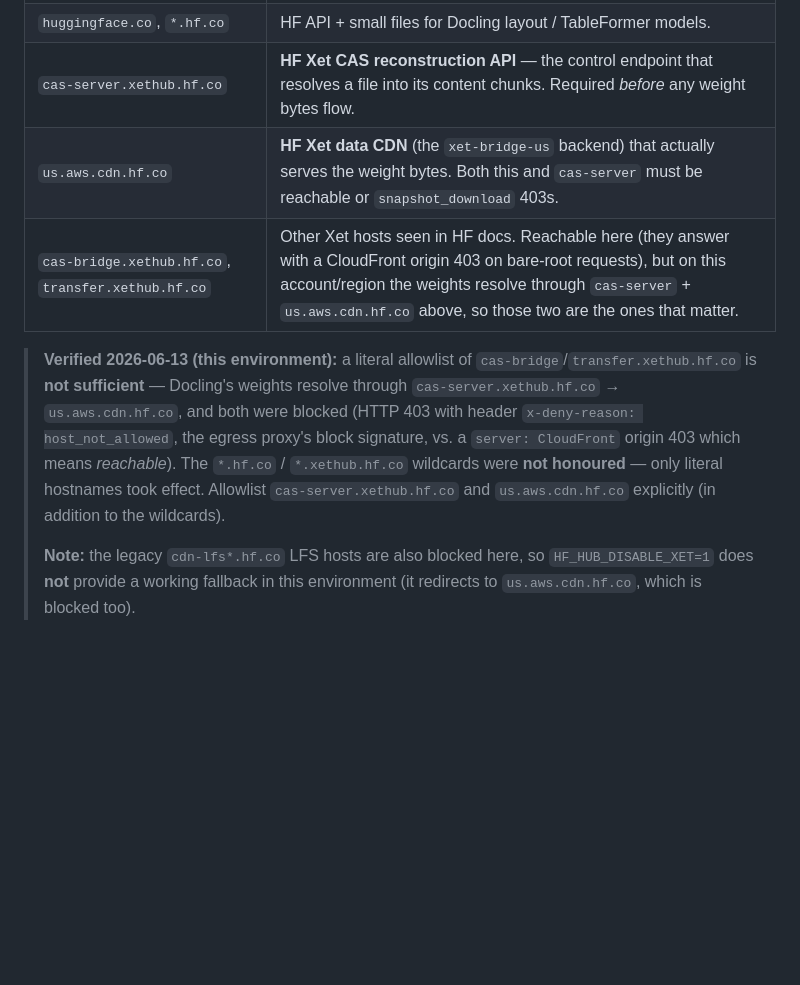
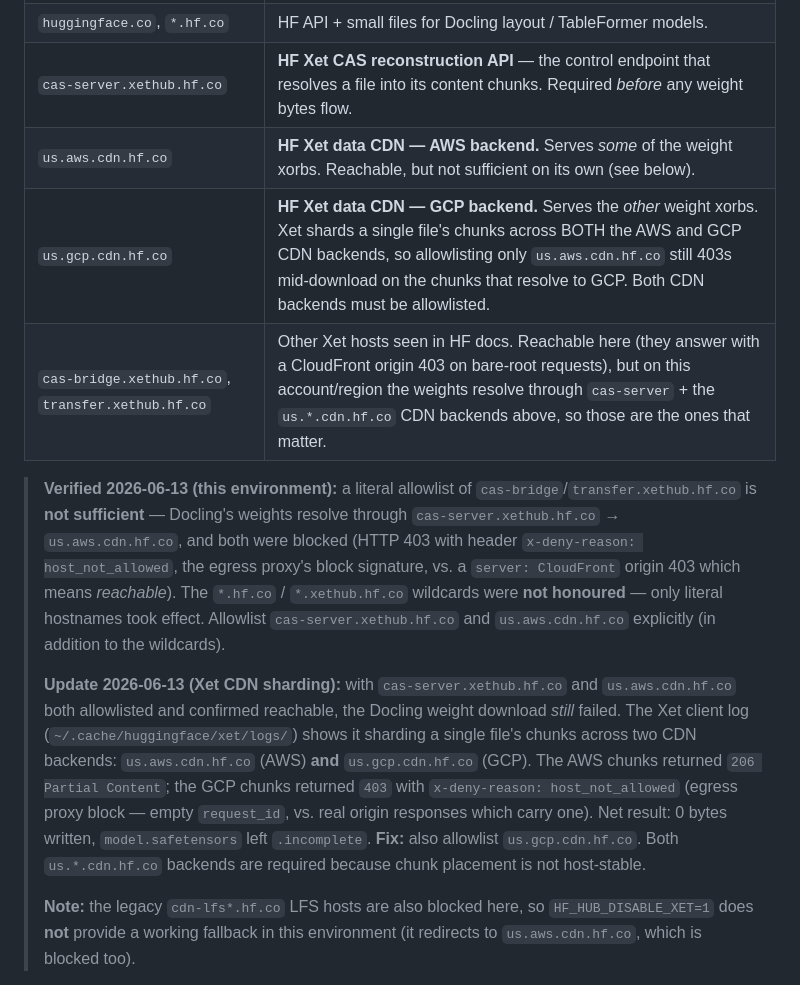
Before and after one commit to vautee2910/C-test-, a Markdown page: README.md, the part around the change. GitHub-like rendering; blank space fills up the shorter version.

Commit message:
Document third HF Xet CDN backend (us.gcp.cdn.hf.co) blocking weight download
Xet shards a single file's chunks across both the AWS and GCP CDN
backends. With cas-server.xethub.hf.co and us.aws.cdn.hf.co allowlisted
and reachable, the GCP chunks still 403 (x-deny-reason: host_not_allowed),
leaving model.safetensors incomplete. us.gcp.cdn.hf.co must also be
allowlisted.

```diff
--- a/README.md
+++ b/README.md
@@ -33,8 +33,9 @@ these hosts must be allowlisted:
 | `download-r2.pytorch.org` | **CDN that serves the actual wheel bytes** (~200 MB). The index redirects downloads here — allowlisting only `download.pytorch.org` makes the index return 200 while the install still 403s mid-download. Without the CPU wheel, PyPI pulls the full CUDA stack ≈ 7–9 GB. |
 | `huggingface.co`, `*.hf.co` | HF API + small files for Docling layout / TableFormer models. |
 | `cas-server.xethub.hf.co` | **HF Xet CAS reconstruction API** — the control endpoint that resolves a file into its content chunks. Required *before* any weight bytes flow. |
-| `us.aws.cdn.hf.co` | **HF Xet data CDN** (the `xet-bridge-us` backend) that actually serves the weight bytes. Both this and `cas-server` must be reachable or `snapshot_download` 403s. |
-| `cas-bridge.xethub.hf.co`, `transfer.xethub.hf.co` | Other Xet hosts seen in HF docs. Reachable here (they answer with a CloudFront origin 403 on bare-root requests), but on this account/region the weights resolve through `cas-server` + `us.aws.cdn.hf.co` above, so those two are the ones that matter. |
+| `us.aws.cdn.hf.co` | **HF Xet data CDN — AWS backend.** Serves *some* of the weight xorbs. Reachable, but not sufficient on its own (see below). |
+| `us.gcp.cdn.hf.co` | **HF Xet data CDN — GCP backend.** Serves the *other* weight xorbs. Xet shards a single file's chunks across BOTH the AWS and GCP CDN backends, so allowlisting only `us.aws.cdn.hf.co` still 403s mid-download on the chunks that resolve to GCP. Both CDN backends must be allowlisted. |
+| `cas-bridge.xethub.hf.co`, `transfer.xethub.hf.co` | Other Xet hosts seen in HF docs. Reachable here (they answer with a CloudFront origin 403 on bare-root requests), but on this account/region the weights resolve through `cas-server` + the `us.*.cdn.hf.co` CDN backends above, so those are the ones that matter. |
 
 > **Verified 2026-06-13 (this environment):** a literal allowlist of
 > `cas-bridge`/`transfer.xethub.hf.co` is **not sufficient** — Docling's weights
@@ -44,6 +45,18 @@ these hosts must be allowlisted:
 > *reachable*). The `*.hf.co` / `*.xethub.hf.co` wildcards were **not honoured** —
 > only literal hostnames took effect. Allowlist `cas-server.xethub.hf.co` and
 > `us.aws.cdn.hf.co` explicitly (in addition to the wildcards).
+>
+> **Update 2026-06-13 (Xet CDN sharding):** with `cas-server.xethub.hf.co` and
+> `us.aws.cdn.hf.co` both allowlisted and confirmed reachable, the Docling
+> weight download *still* failed. The Xet client log
+> (`~/.cache/huggingface/xet/logs/`) shows it sharding a single file's chunks
+> across two CDN backends: `us.aws.cdn.hf.co` (AWS) **and**
+> `us.gcp.cdn.hf.co` (GCP). The AWS chunks returned `206 Partial Content`; the
+> GCP chunks returned `403` with `x-deny-reason: host_not_allowed` (egress
+> proxy block — empty `request_id`, vs. real origin responses which carry one).
+> Net result: 0 bytes written, `model.safetensors` left `.incomplete`.
+> **Fix:** also allowlist `us.gcp.cdn.hf.co`. Both `us.*.cdn.hf.co` backends
+> are required because chunk placement is not host-stable.
 >
 > **Note:** the legacy `cdn-lfs*.hf.co` LFS hosts are also blocked here, so
 > `HF_HUB_DISABLE_XET=1` does **not** provide a working fallback in this
```
